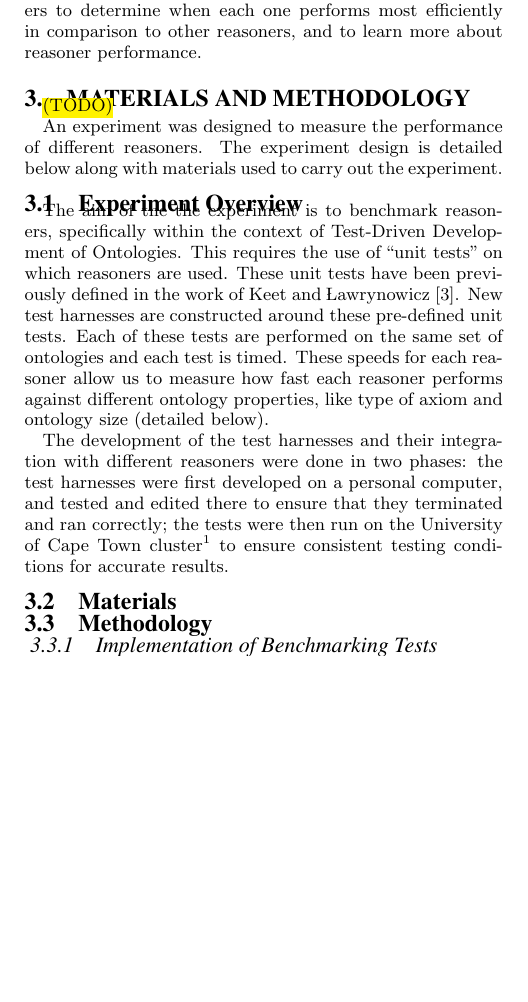
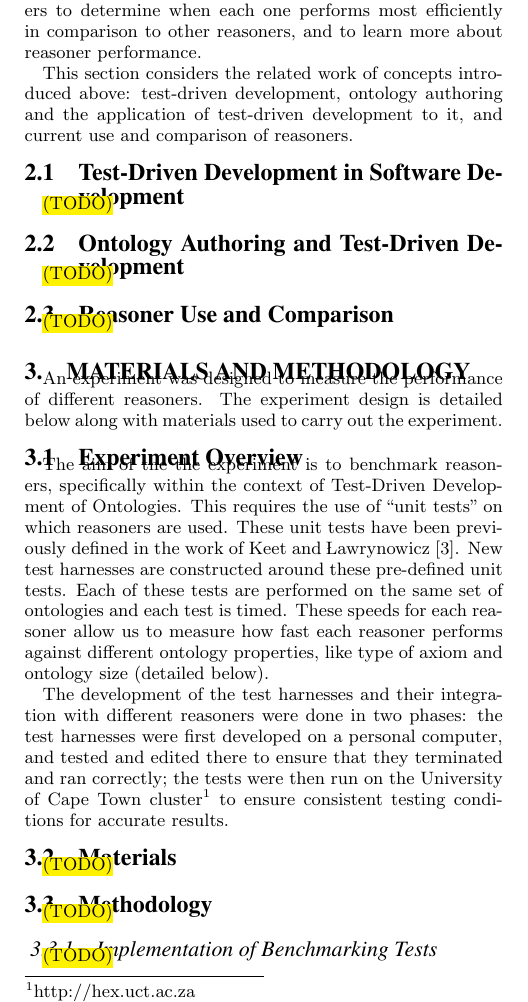
Before and after one commit to ameerah/draft, a LaTeX paper (doc/draft/draft.tex): part of one column of page 1 of 2, cut so that both start at the same text, the shorter picture padded with empty space. Compiled offline with pdfLaTeX.

Commit message:
updated headings and introduction of related works

```diff
--- a/doc/draft/draft.tex
+++ b/doc/draft/draft.tex
@@ -72,8 +72,21 @@ We are particularly concerned with the application of Test-Driven Development (T
 
 Ontology development can benefit from applying the TDD process to the insertion of axioms into ontologies. The work of Keet and \L{}awrynowicz works towards defining and applying tests of ontologies for test-driven development of ontologies \cite{DBLP:journals/corr/KeetL15,DBLP:conf/esws/KeetL16}. The implementation of this \cite{DBLP:conf/dlog/LawrynowiczK16} and other tools in ontology development make use of reasoners \cite{DBLP:journals/corr/KeetL15}. This exposes a need for the testing and benchmarking of reasoners to determine when each one performs most efficiently in comparison to other reasoners, and to learn more about reasoner performance.
 
+This section considers the related work of concepts introduced above: test-driven development, ontology authoring and the application of test-driven development to it, and current use and comparison of reasoners.
+
+\subsection{Test-Driven Development in Software Development}
+
+\todo
+
+\subsection{Ontology Authoring and Test-Driven Development}
+
+\todo
+
+\subsection{Reasoner Use and Comparison}
+
+\todo
+
 \section{Materials and Methodology}
-\todo
 
 An experiment was designed to measure the performance of different reasoners. The experiment design is detailed below along with materials used to carry out the experiment.
 
@@ -83,10 +96,12 @@ The aim of the the experiment is to benchmark reasoners, specifically within the
 The development of the test harnesses and their integration with different reasoners were done in two phases: the test harnesses were first developed on a personal computer, and tested and edited there to ensure that they terminated and ran correctly; the tests were then run on the University of Cape Town cluster\footnote{\url{http://hex.uct.ac.za}} to ensure consistent testing conditions for accurate results.
 
 \subsection{Materials}
-
+\todo
 
 \subsection{Methodology}
+\todo
 
 \subsubsection{Implementation of Benchmarking Tests}
+\todo
 
 \subsubsection{Analysis of Test Results}
```
Also changed, not shown: doc/draft/draft.tex (1 more changed lines).
